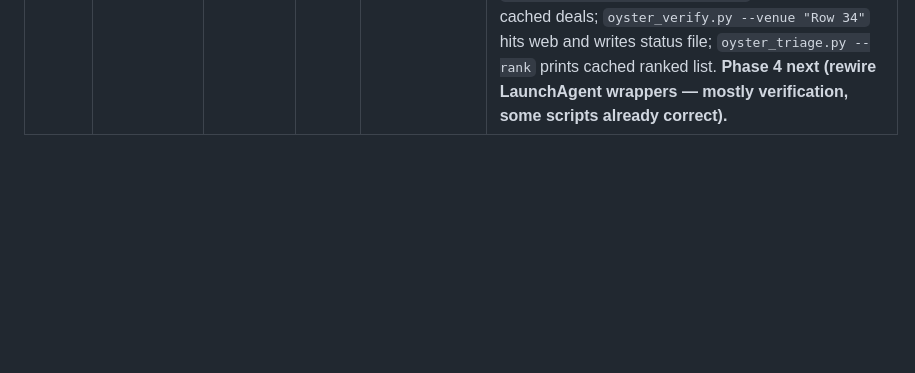
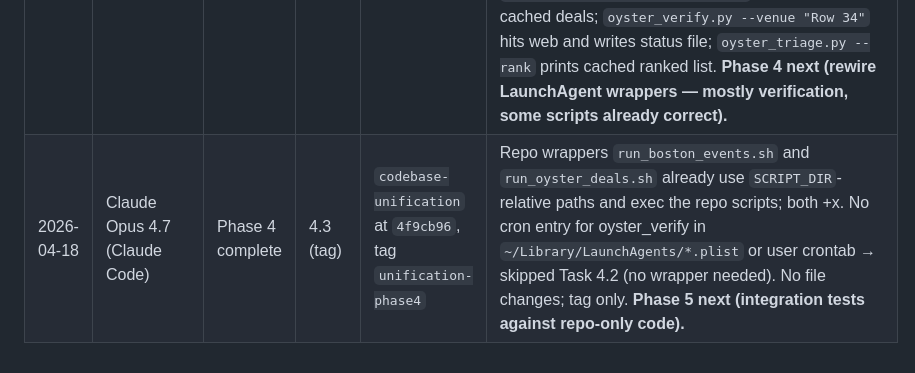
Before and after one commit to coffeethencode/boston-finder, a Markdown page: tracking/unification-status.md, the part around one of its changes. Rendered like a GitHub page; blank space fills up the shorter version.

Commit message:
Phase 4 complete — update tracker

```diff
--- a/tracking/unification-status.md
+++ b/tracking/unification-status.md
@@ -42,3 +42,4 @@
 | 2026-04-18 | Claude Opus 4.7 (Claude Code) | Phase 2 complete | 2.13 (tag) | `codebase-unification` at `379d6c1`, tag `unification-phase2` | All 12 package files merged. Integration smoke test passed (164 sources, all 11 types dispatchable, Kirk Providence=10 via persona proximity, default PROXIMITY has Providence=2). **Phase 2.13 deferred `build_json`/`_git_push_json`/`_sources_html` to new Phase 2b session** — documented in merge-decisions.md. **Phase 3 next (port oyster_deals.py/oyster_verify.py/oyster_triage.py).** See plan file for Phase 3 task template. **Note for Phase 3 oyster_deals.py port:** stale uses `persona["label"]` — repo schema uses `persona["nav_label"]` instead. Replace both references when porting. Also use `get_oyster_prompt()`/`get_min_score()` helpers added in Phase 2.8. |
 | 2026-04-18 | Claude Opus 4.7 (Claude Code) | Phase 2b complete | tag | `codebase-unification` at `4d3b052`, tag `unification-phase2b` | Ported `build_json` + `_git_push_json` + `_sources_html` into repo `html_output.py`; added DATA_REPO / PERSONA_PATHS constants and .sources-bar / .src-pill CSS; wired `_git_push_json(build_json(...))` into generate() gated by DISABLE_DEPLOY/SAFE_TEST. Verified build_json produces valid payload; generate() smoke test renders sources bar correctly and respects placeholder+test gating. **Phase 3 still next (port oyster_deals.py/oyster_verify.py/oyster_triage.py).** |
 | 2026-04-18 | Claude Opus 4.7 (Claude Code) | Phase 3 complete | 3.4 (tag) | `codebase-unification` at `00f9218`, tag `unification-phase3` | Ported all 3 top-level scripts into repo. `oyster_deals.py`: swapped `persona["label"]` → `persona["nav_label"]`, replaced `persona.get("oyster_prompt", persona["prompt"])` + `persona.get("min_score", 5)` with `get_oyster_prompt()`/`get_min_score()` helpers, replaced inline `CHLOE_PROXIMITY`/`KIRK_PROXIMITY` with `get_proximity(persona)` from personas. `oyster_verify.py` and `oyster_triage.py`: only adaptation was sys.path.insert(absolute) → `ROOT = Path(__file__).parent`. Smoke tests: `oyster_deals.py --persona brian` renders 44 cached deals; `oyster_verify.py --venue "Row 34"` hits web and writes status file; `oyster_triage.py --rank` prints cached ranked list. **Phase 4 next (rewire LaunchAgent wrappers — mostly verification, some scripts already correct).** |
+| 2026-04-18 | Claude Opus 4.7 (Claude Code) | Phase 4 complete | 4.3 (tag) | `codebase-unification` at `4f9cb96`, tag `unification-phase4` | Repo wrappers `run_boston_events.sh` and `run_oyster_deals.sh` already use `SCRIPT_DIR`-relative paths and exec the repo scripts; both +x. No cron entry for oyster_verify in `~/Library/LaunchAgents/*.plist` or user crontab → skipped Task 4.2 (no wrapper needed). No file changes; tag only. **Phase 5 next (integration tests against repo-only code).** |
```
Also changed, not shown: other parts of tracking/unification-status.md (+1 -1 lines).
